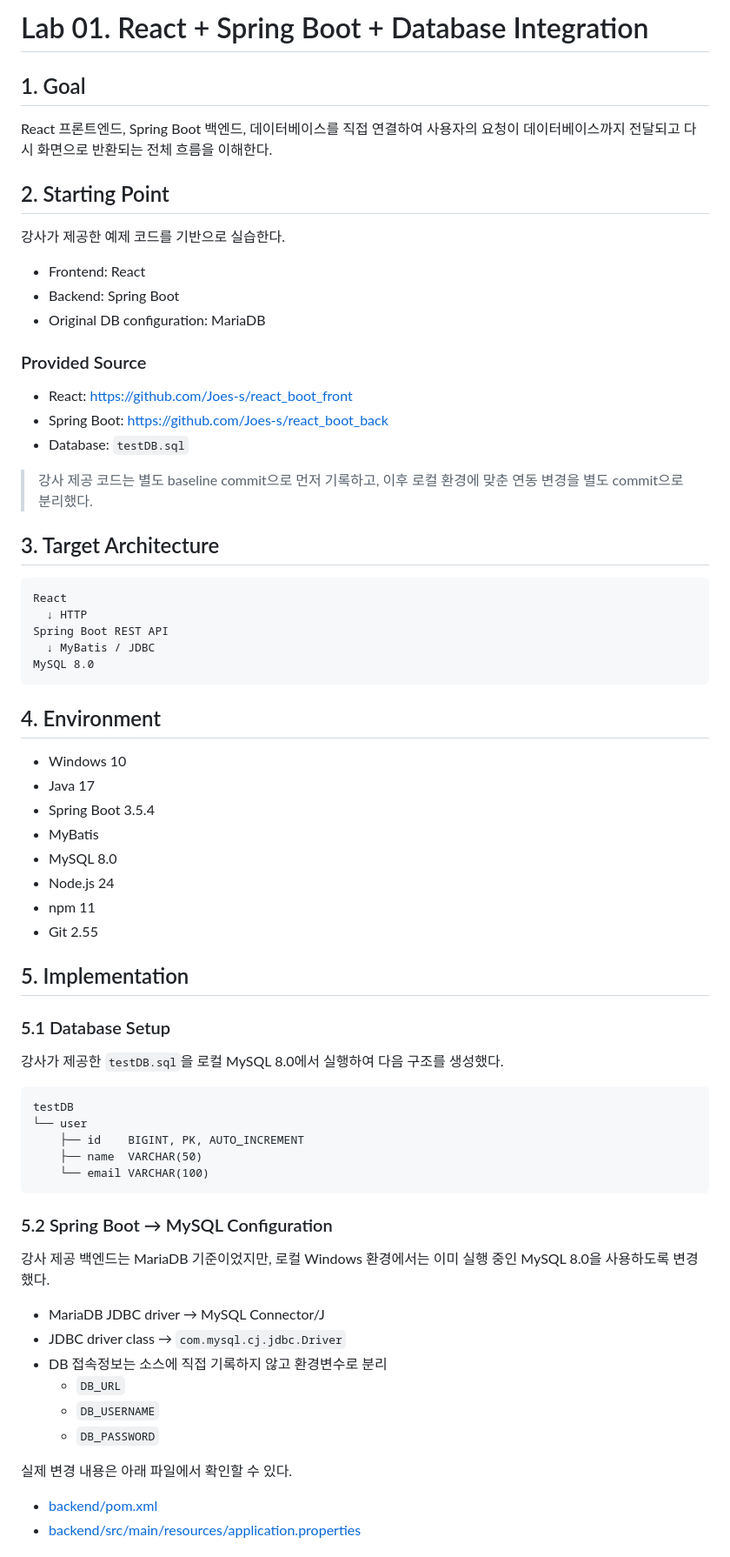
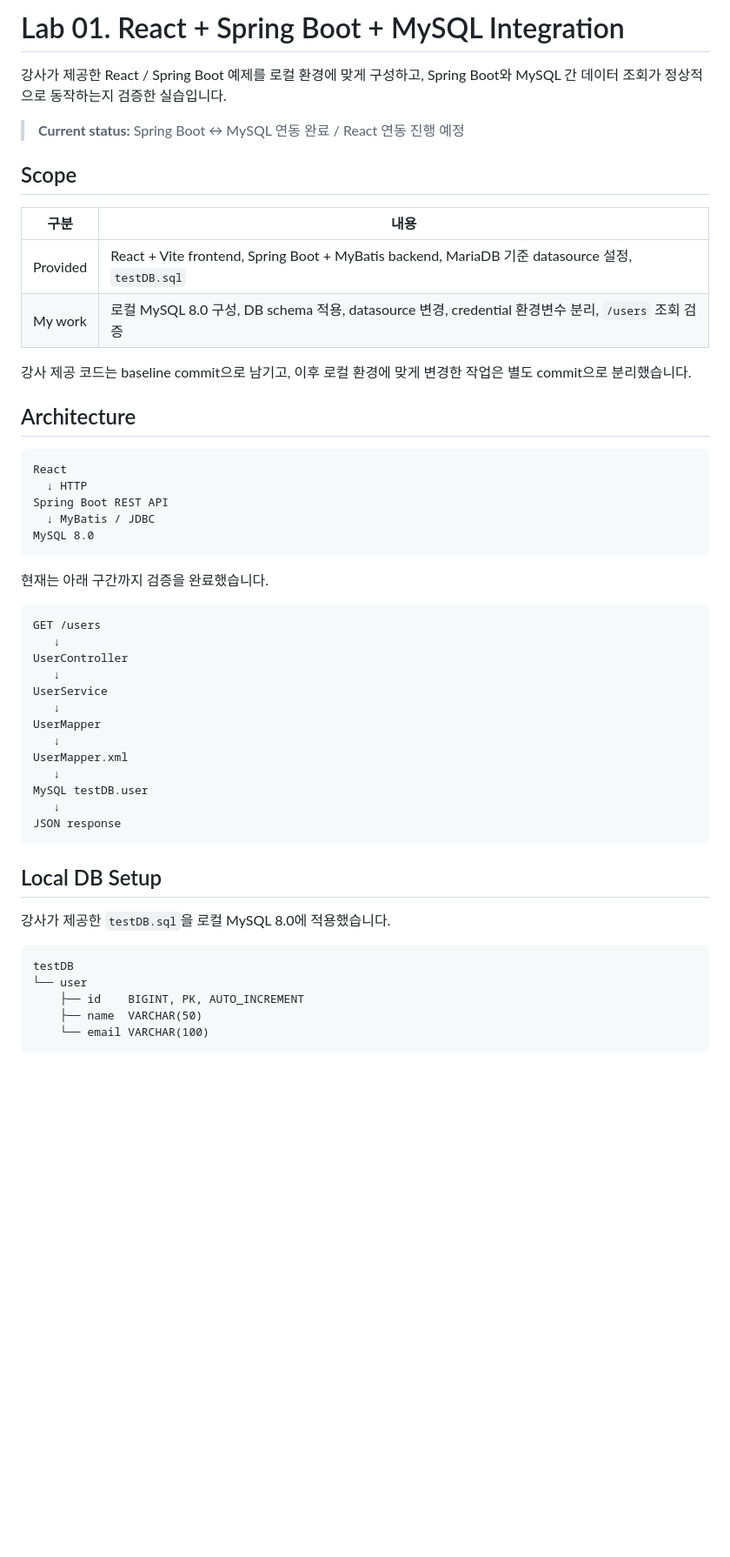
Before and after one commit to Eunhye-yoo/fullstack-integration-lab, a Markdown page: 01-react-spring-db-windows/README.md, the part around one of its changes. Shown at 87% size. Drawn GitHub-style; blank space fills up the shorter version.

Commit message:
docs: simplify lab README

````diff
--- a/01-react-spring-db-windows/README.md
+++ b/01-react-spring-db-windows/README.md
@@ -1,27 +1,20 @@
-# Lab 01. React + Spring Boot + Database Integration
+# Lab 01. React + Spring Boot + MySQL Integration
 
-## 1. Goal
+강사가 제공한 React / Spring Boot 예제를 로컬 환경에 맞게 구성하고,
+Spring Boot와 MySQL 간 데이터 조회가 정상적으로 동작하는지 검증한 실습입니다.
 
-React 프론트엔드, Spring Boot 백엔드, 데이터베이스를 직접 연결하여
-사용자의 요청이 데이터베이스까지 전달되고 다시 화면으로 반환되는 전체 흐름을 이해한다.
+> **Current status:** Spring Boot ↔ MySQL 연동 완료 / React 연동 진행 예정
 
-## 2. Starting Point
+## Scope
 
-강사가 제공한 예제 코드를 기반으로 실습한다.
+| 구분 | 내용 |
+|---|---|
+| Provided | React + Vite frontend, Spring Boot + MyBatis backend, MariaDB 기준 datasource 설정, `testDB.sql` |
+| My work | 로컬 MySQL 8.0 구성, DB schema 적용, datasource 변경, credential 환경변수 분리, `/users` 조회 검증 |
 
-- Frontend: React
-- Backend: Spring Boot
-- Original DB configuration: MariaDB
+강사 제공 코드는 baseline commit으로 남기고, 이후 로컬 환경에 맞게 변경한 작업은 별도 commit으로 분리했습니다.
 
-### Provided Source
-
-- React: https://github.com/Joes-s/react_boot_front
-- Spring Boot: https://github.com/Joes-s/react_boot_back
-- Database: `testDB.sql`
-
-> 강사 제공 코드는 별도 baseline commit으로 먼저 기록하고, 이후 로컬 환경에 맞춘 연동 변경을 별도 commit으로 분리했다.
-
-## 3. Target Architecture
+## Architecture
 
 ```text
 React
@@ -31,22 +24,27 @@ Spring Boot REST API
 MySQL 8.0
 ```
 
-## 4. Environment
+현재는 아래 구간까지 검증을 완료했습니다.
 
-- Windows 10
-- Java 17
-- Spring Boot 3.5.4
-- MyBatis
-- MySQL 8.0
-- Node.js 24
-- npm 11
-- Git 2.55
+```text
+GET /users
+   ↓
+UserController
+   ↓
+UserService
+   ↓
+UserMapper
+   ↓
+UserMapper.xml
+   ↓
+MySQL testDB.user
+   ↓
+JSON response
+```
 
-## 5. Implementation
+## Local DB Setup
 
-### 5.1 Database Setup
-
-강사가 제공한 `testDB.sql`을 로컬 MySQL 8.0에서 실행하여 다음 구조를 생성했다.
+강사가 제공한 `testDB.sql`을 로컬 MySQL 8.0에 적용했습니다.
 
 ```text
 testDB
@@ -56,19 +54,3 @@ testDB
     └── email VARCHAR(100)
 ```
 
-### 5.2 Spring Boot → MySQL Configuration
-
-강사 제공 백엔드는 MariaDB 기준이었지만, 로컬 Windows 환경에서는 이미 실행 중인 MySQL 8.0을 사용하도록 변경했다.
-
-- MariaDB JDBC driver → MySQL Connector/J
-- JDBC driver class → `com.mysql.cj.jdbc.Driver`
-- DB 접속정보는 소스에 직접 기록하지 않고 환경변수로 분리
-  - `DB_URL`
-  - `DB_USERNAME`
-  - `DB_PASSWORD`
-
-실제 변경 내용은 아래 파일에서 확인할 수 있다.
-
-- [backend/pom.xml](./backend/pom.xml)
-- [backend/src/main/resources/application.properties](./backend/src/main/resources/application.properties)
-
````
Also changed, not shown: other parts of 01-react-spring-db-windows/README.md (+57 -55 lines).
